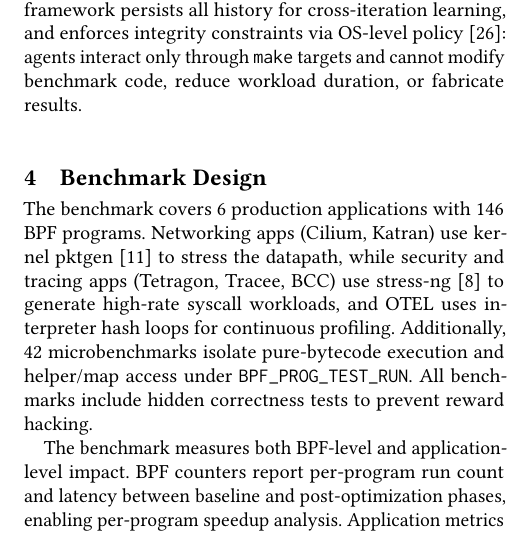
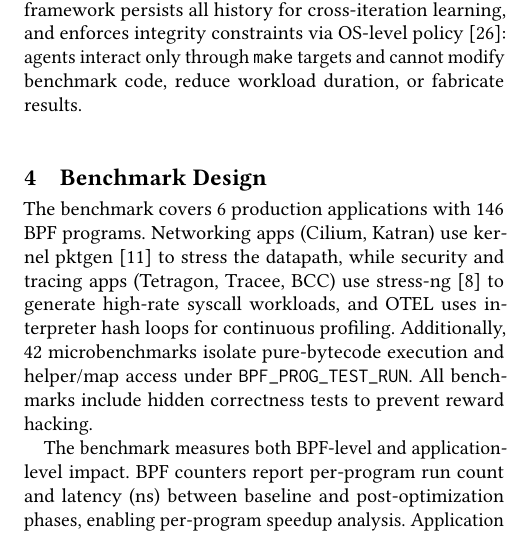
Before and after one commit to yunwei37/ebpf27-bpfoptbench, a LaTeX paper (main.tex): part of one column of page 2 of 3, cut so that both start at the same text. Compiled offline with pdfLaTeX.

Commit message:
Clarify BPF counters description in main.tex by specifying latency measurement in nanoseconds for improved precision in speedup analysis.

```diff
--- a/main.tex
+++ b/main.tex
@@ -231,7 +231,7 @@ All benchmarks include hidden correctness tests to prevent reward hacking.
 % \paragraph{Metrics.}
 The benchmark measures both BPF-level and application-level impact.
 % benchmark 同时测量 BPF 级和应用级影响。
-BPF counters report per-program run count and latency between baseline and post-optimization phases, enabling per-program speedup analysis.
+BPF counters report per-program run count and latency (ns) between baseline and post-optimization phases, enabling per-program speedup analysis.
 % BPF 计数器报告基线和优化后阶段之间的每程序 run\_cnt\_delta 和 run\_time\_ns\_delta，支持每程序加速分析。
 Application metrics capture workload throughput with BPF stats disabled to avoid measurement overhead.
 % 应用指标在禁用 BPF 统计的情况下捕获工作负载吞吐量以避免测量开销。
```
